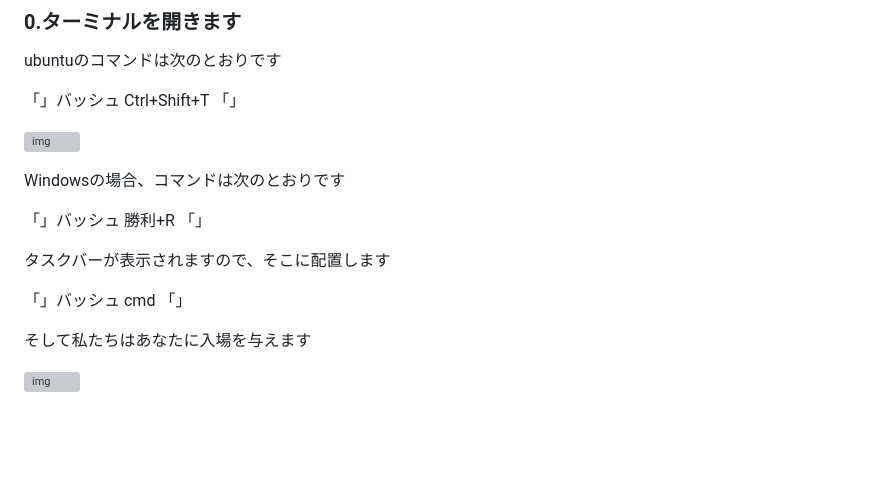
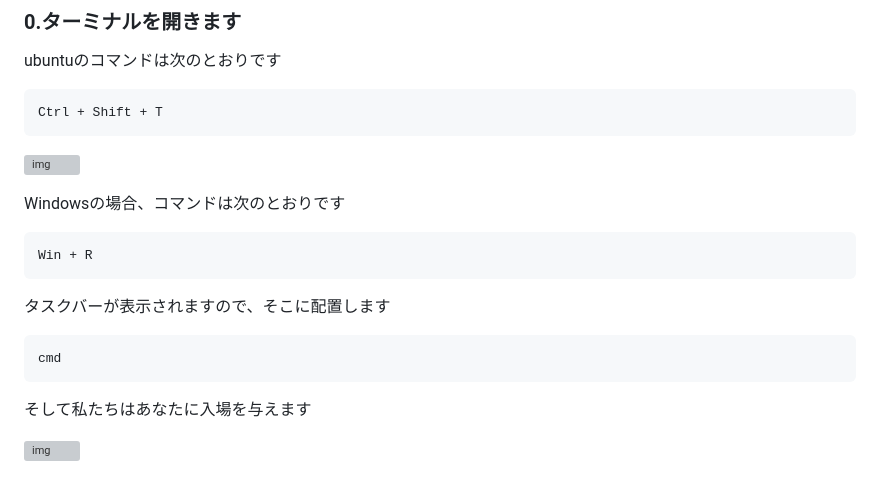
Before and after one commit to owellandry/code_editor, a Markdown page: dist/pages/japan.md, the part around one of its changes. Rendered like a GitHub page; blank space fills up the shorter version; grey boxes are pictures that could not be loaded.

````diff
--- a/dist/pages/japan.md
+++ b/dist/pages/japan.md
@@ -14,23 +14,23 @@
 
 ubuntuのコマンドは次のとおりです
 
-「」バッシュ
-Ctrl+Shift+T
-「」
+```bash
+Ctrl + Shift + T
+```
 
 ![img](https://media.discordapp.net/attachments/1133765208322617435/1133766050790527026/image.png)
 
 Windowsの場合、コマンドは次のとおりです
 
-「」バッシュ
-勝利+R
-「」
+```bash
+Win + R
+```
 
 タスクバーが表示されますので、そこに配置します
 
-「」バッシュ
+```bash
 cmd
-「」
+```
 
 そして私たちはあなたに入場を与えます
 
````
Also changed, not shown: other parts of dist/pages/japan.md (+34 -32 lines), dist/pages/france.md (+12 -12 lines), dist/pages/germany.md (+21 -20 lines).
